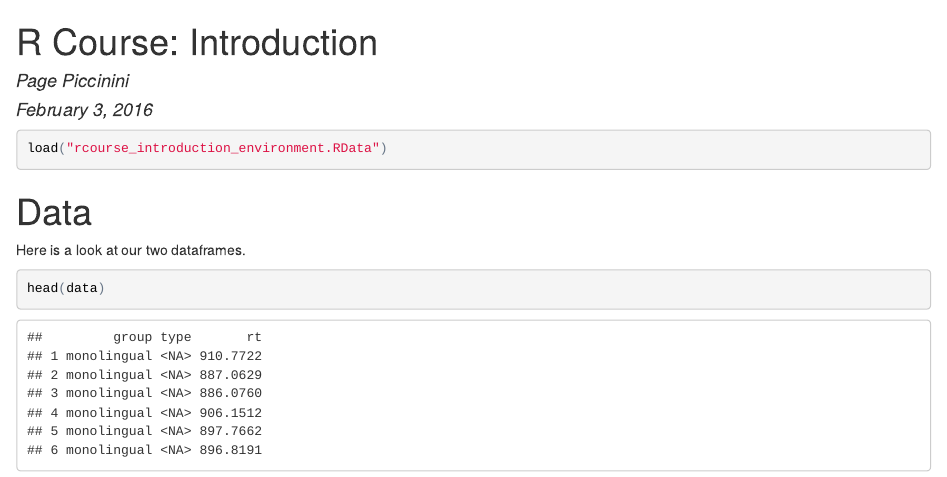
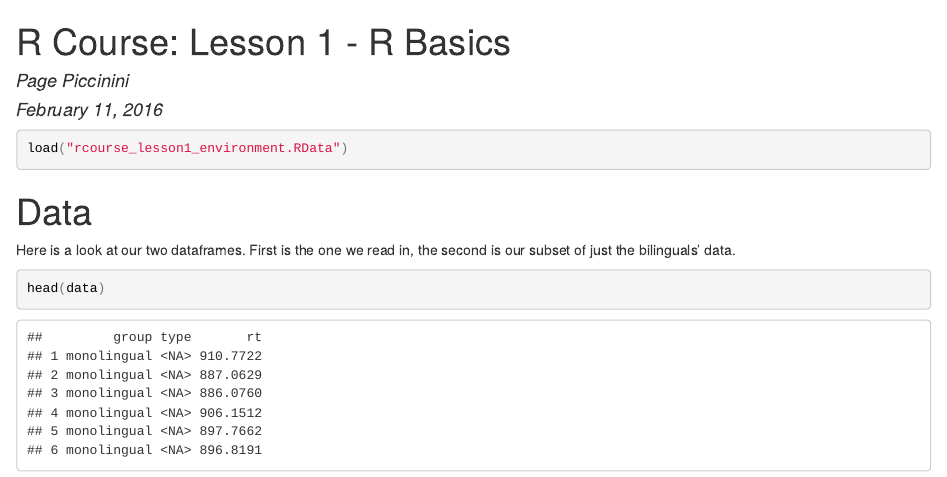
Before and after one commit to pagepiccinini/rcourse_lesson1, an R Markdown document (write_up/rcourse_lesson1_writeup.Rmd): the page in a window 1100 px wide, from its top. The pictures show the output file write_up/rcourse_lesson1_writeup.html that the author committed with the source, opened offline.

Commit message:
Updating write-up.

````diff
--- a/write_up/rcourse_lesson1_writeup.Rmd
+++ b/write_up/rcourse_lesson1_writeup.Rmd
@@ -1,16 +1,16 @@
 ---
-title: 'R Course: Introduction'
+title: 'R Course: Lesson 1 - R Basics'
 author: "Page Piccinini"
-date: "February 3, 2016"
+date: "February 11, 2016"
 output: html_document
 ---
 ```{r}
-load("rcourse_introduction_environment.RData")
+load("rcourse_lesson1_environment.RData")
 ```
 
 # Data
 
-Here is a look at our two dataframes.
+Here is a look at our two dataframes. First is the one we read in, the second is our subset of just the bilinguals' data.
 
 ```{r}
 head(data)
````
Also changed, not shown: write_up/rcourse_lesson1_environment.RData, write_up/rcourse_lesson1_writeup.html, write_up/rcourse_lesson1_writeup.pdf (added), 1 other file.
